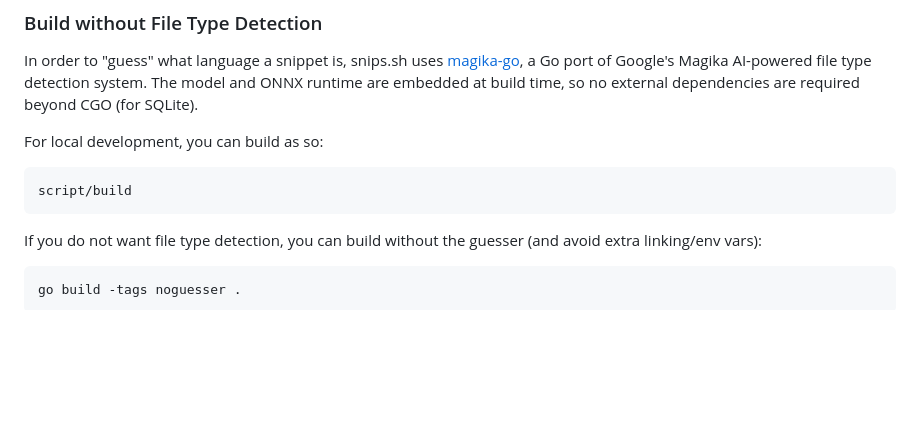
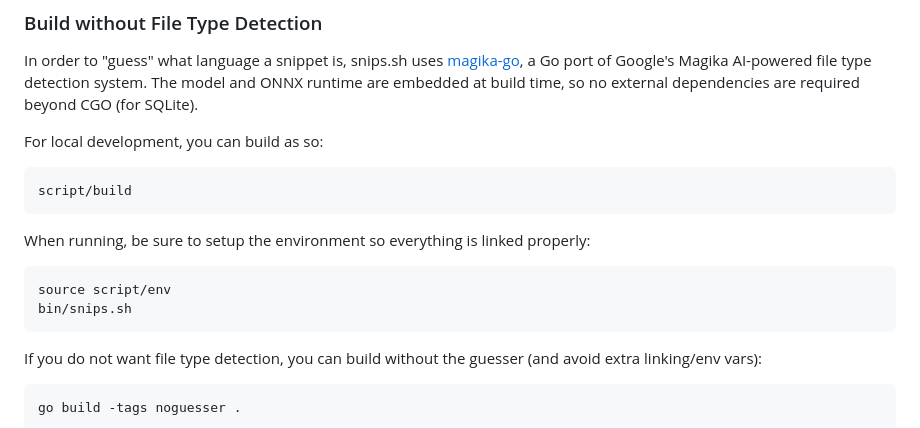
Before and after one commit to robherley/snips.sh, a Markdown page: docs/self-hosting.md, the part around the change. Rendered like a GitHub page; blank space fills up the shorter version.

Commit message:
more docs

````diff
--- a/docs/self-hosting.md
+++ b/docs/self-hosting.md
@@ -154,6 +154,13 @@ For local development, you can build as so:
 script/build
 ```
 
+When running, be sure to setup the environment so everything is linked properly:
+
+```bash
+source script/env
+bin/snips.sh
+```
+
 If you do not want file type detection, you can build without the guesser (and avoid extra linking/env vars):
 
 ```bash
````
